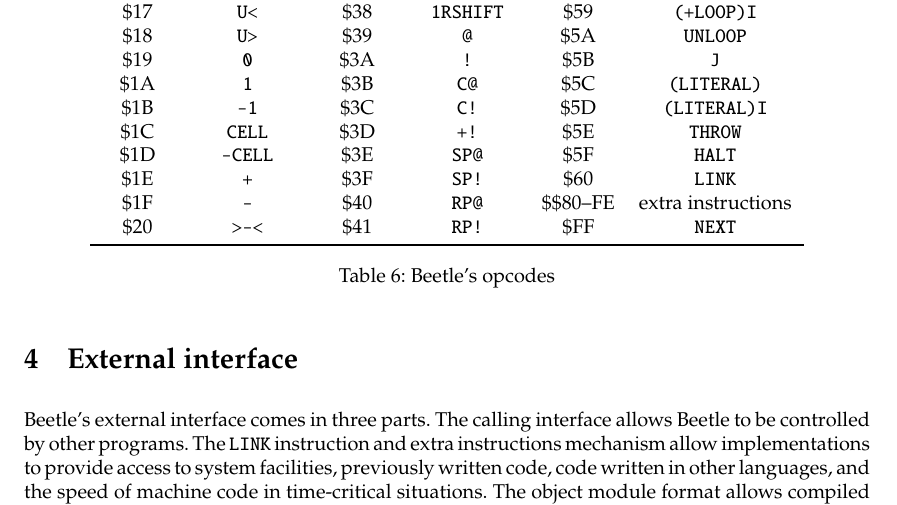
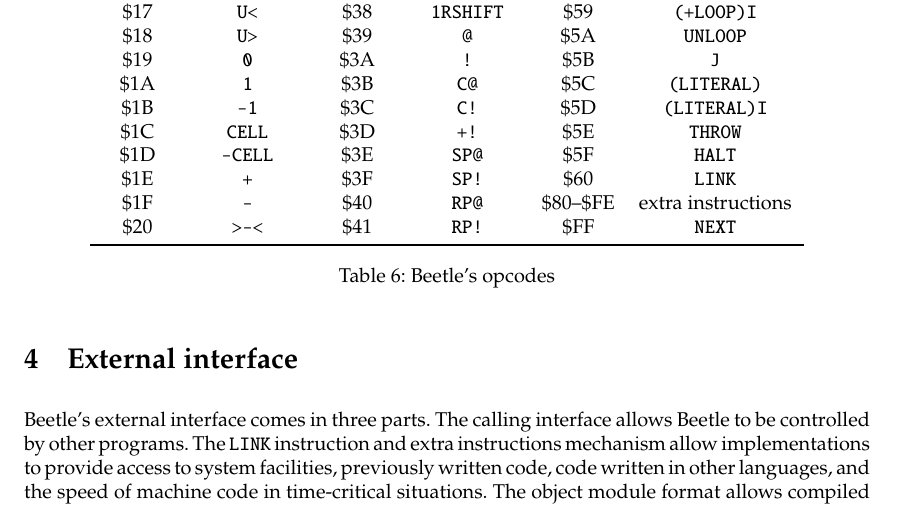
Before and after one commit to rrthomas/beetle, a LaTeX paper (doc/beetle.tex): part of page 14 of 16, cut so that both start at the same text. Compiled offline with pdfLaTeX.

Commit message:
beetle.tex: fix typo in opcode table

```diff
--- a/doc/beetle.tex
+++ b/doc/beetle.tex
@@ -767,7 +767,7 @@ undefined opcodes (\$61–\$FE) raise exception $-256$.
 \opcodetbl{1C}{CELL}	{3D}{+!}        {5E}{THROW}
 \opcodetbl{1D}{-CELL}	{3E}{SP@}	{5F}{HALT}
 \opcodetbl{1E}{+}	{3F}{SP!}       {60}{LINK}
-\opcodetbl{1F}{-}	{40}{RP@}	{\$80–FE}{\textrm{extra instructions}}
+\opcodetbl{1F}{-}	{40}{RP@}	{80–\$FE}{\textrm{extra instructions}}
 \opcodetbl{20}{>-<}	{41}{RP!}       {FF}{NEXT}
  \bottomrule
 \end{tabular}
```
Also changed, not shown: doc/beetle.pdf.
